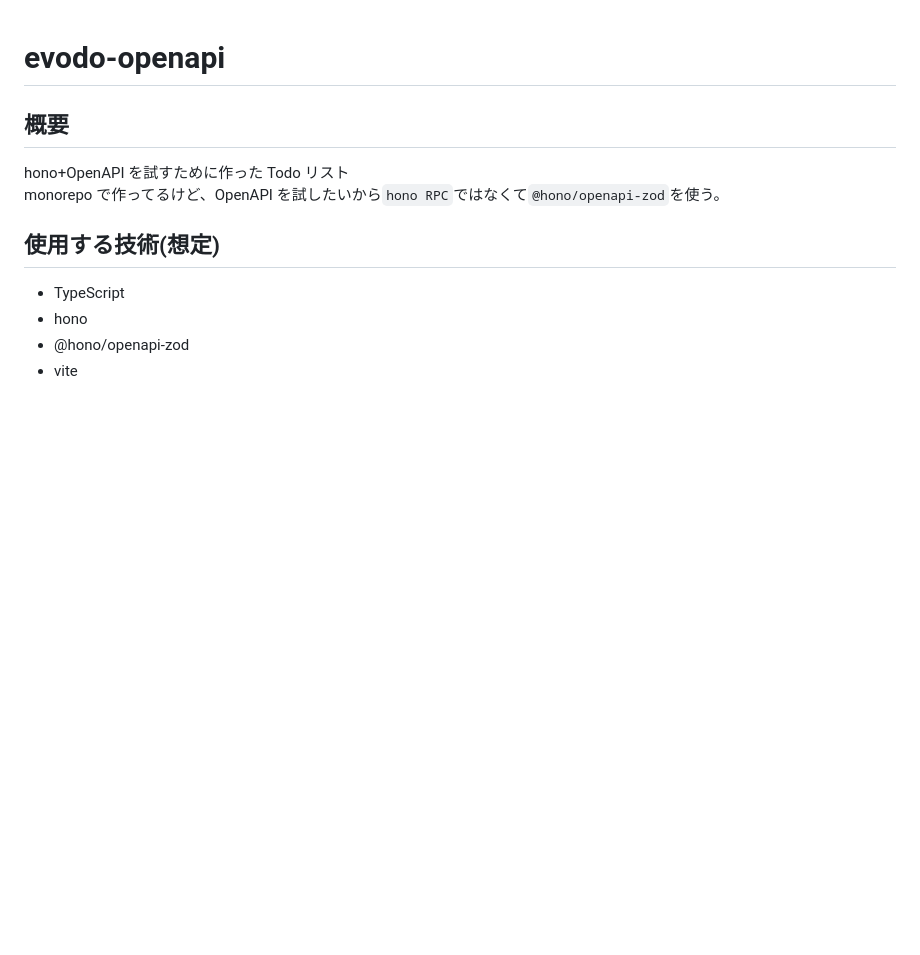
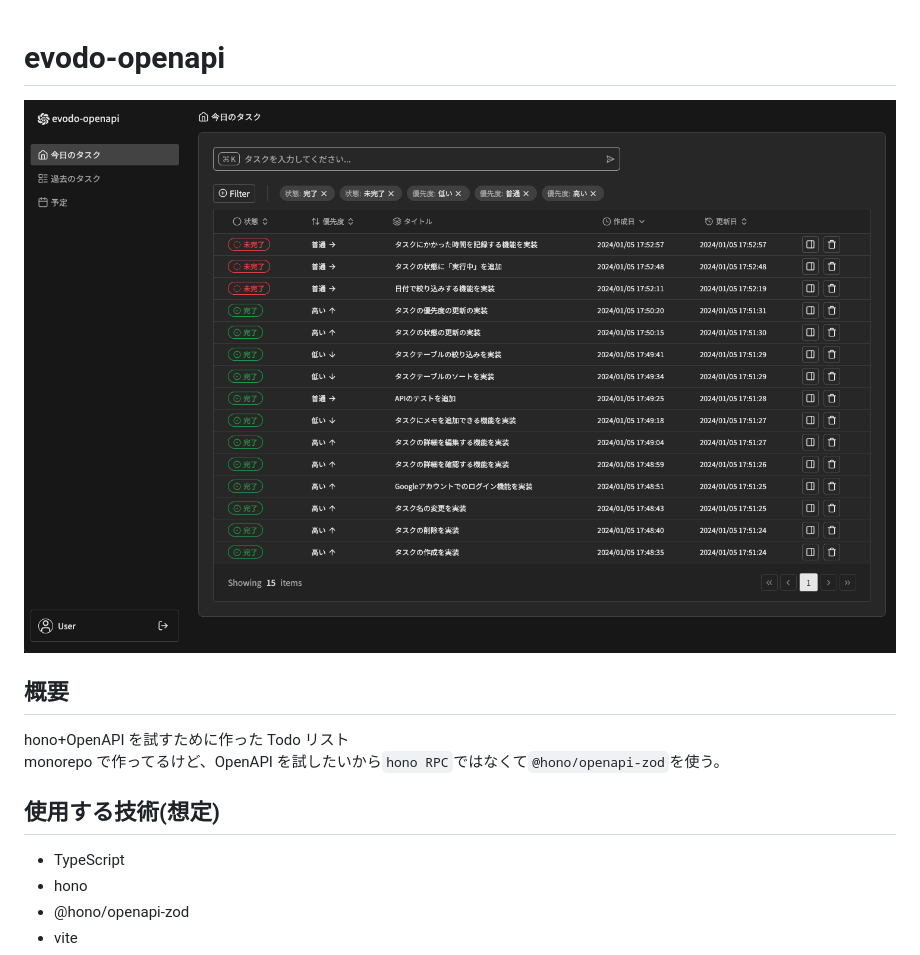
Before and after one commit to hwld/evodo-openapi, a Markdown page: README.md, the part around the change. GitHub-like rendering; pictures changed too: images/evodo-openapi.png (added); blank space fills up the shorter version.

Commit message:
chore: スクリーンショットを追加

```diff
--- a/README.md
+++ b/README.md
@@ -1,4 +1,6 @@
 # evodo-openapi
+
+<img src="https://raw.githubusercontent.com/hwld/evodo-openapi/main/images/evodo-openapi.png" alt="screenshot">
 
 ## 概要
 
```
